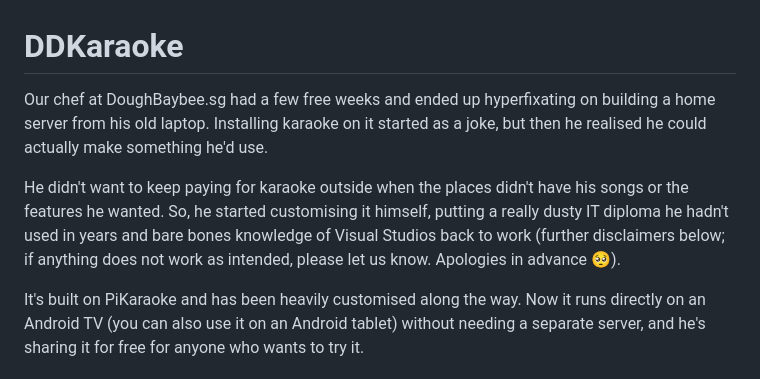
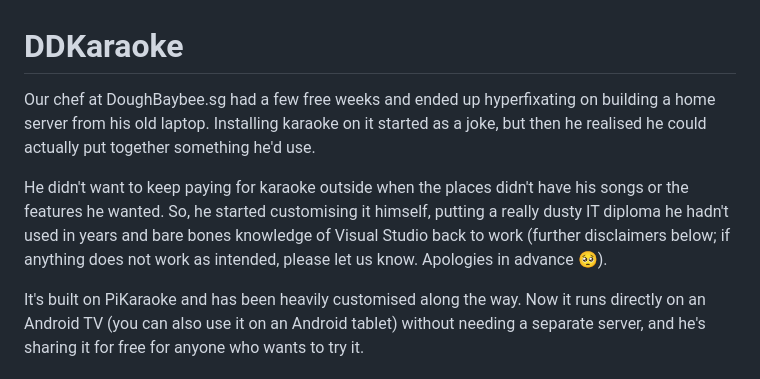
Before and after one commit to kingarcher-cos/ddkaraoke, a Markdown page: README.md, the part around the change. Drawn GitHub-style.

Commit message:
Fix typos in README.md

```diff
--- a/README.md
+++ b/README.md
@@ -1,8 +1,8 @@
 # DDKaraoke
 
-Our chef at DoughBaybee.sg had a few free weeks and ended up hyperfixating on building a home server from his old laptop. Installing karaoke on it started as a joke, but then he realised he could actually make something he'd use.
+Our chef at DoughBaybee.sg had a few free weeks and ended up hyperfixating on building a home server from his old laptop. Installing karaoke on it started as a joke, but then he realised he could actually put together something he'd use.
 
-He didn't want to keep paying for karaoke outside when the places didn't have his songs or the features he wanted. So, he started customising it himself, putting a really dusty IT diploma he hadn't used in years and bare bones knowledge of Visual Studios back to work (further disclaimers below; if anything does not work as intended, please let us know. Apologies in advance 🥺).
+He didn't want to keep paying for karaoke outside when the places didn't have his songs or the features he wanted. So, he started customising it himself, putting a really dusty IT diploma he hadn't used in years and bare bones knowledge of Visual Studio back to work (further disclaimers below; if anything does not work as intended, please let us know. Apologies in advance 🥺).
 
 It's built on PiKaraoke and has been heavily customised along the way. Now it runs directly on an Android TV (you can also use it on an Android tablet) without needing a separate server, and he's sharing it for free for anyone who wants to try it.
 
```
